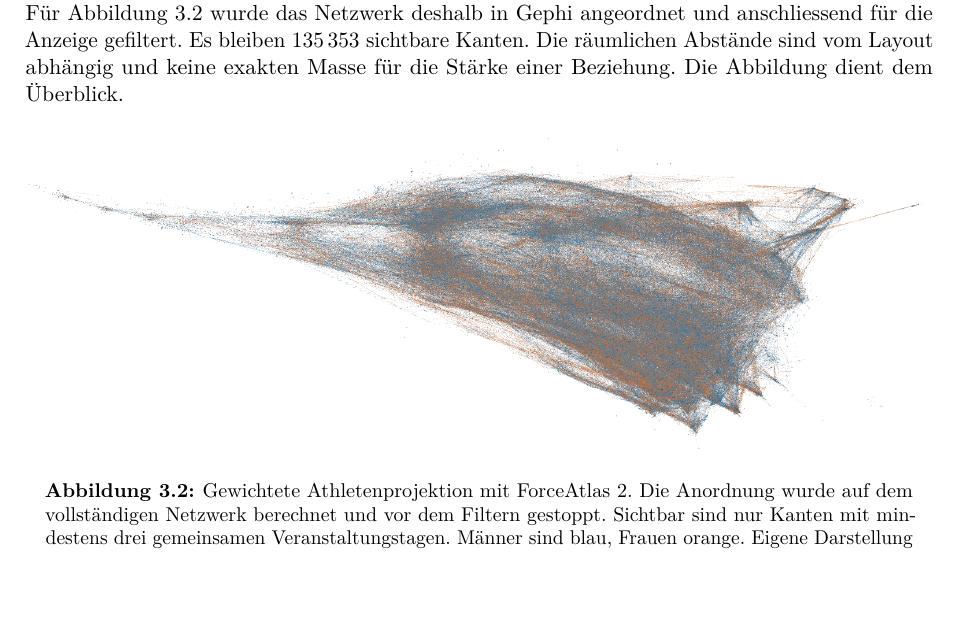
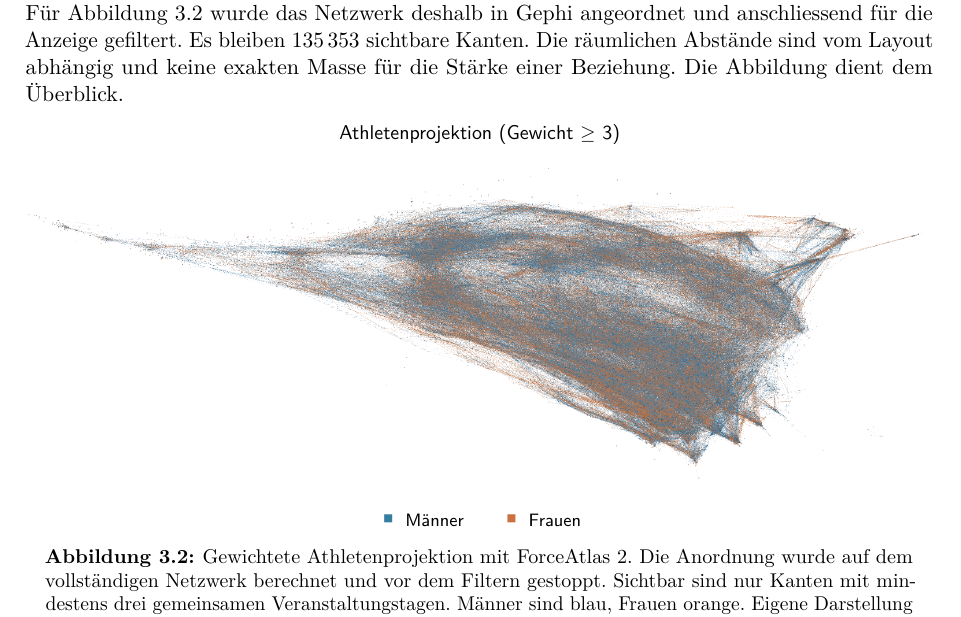
Before and after one commit to damiansze/Athletes-Network, a LaTeX document (Report/main.tex, which reads Report/sections/03_modellierung.tex): part of page 8 of 19, cut so that both start at the same text. Compiled offline with pdfLaTeX.

Commit message:
fix: Anpassung bildbeschreibung

```diff
--- a/Report/sections/03_modellierung.tex
+++ b/Report/sections/03_modellierung.tex
@@ -77,8 +77,13 @@ Beziehung. Die Abbildung dient dem Überblick.
 
 \begin{figure}[H]
   \centering
+  % Titel und Legende ergänzen den Gephi Export, der beides nicht enthält.
+  {\sffamily\small Athletenprojektion (Gewicht $\geq$ 3)}\\[1ex]
   % Nur leere Bildränder ausblenden. Die ursprüngliche PNG Datei bleibt erhalten.
-  \includegraphics[width=\textwidth,trim=0 371 17 627,clip]{Athletes.png}
+  \includegraphics[width=\textwidth,trim=0 371 17 627,clip]{Athletes.png}\\[1ex]
+  {\sffamily\footnotesize
+  \textcolor[HTML]{367DA2}{\Large\textbullet}~Männer\qquad
+  \textcolor[HTML]{CB7140}{\Large\textbullet}~Frauen}
   \caption{Gewichtete Athletenprojektion mit ForceAtlas 2. Die Anordnung
   wurde auf dem vollständigen Netzwerk berechnet und vor dem Filtern
   gestoppt. Sichtbar sind nur Kanten mit mindestens drei gemeinsamen
```
